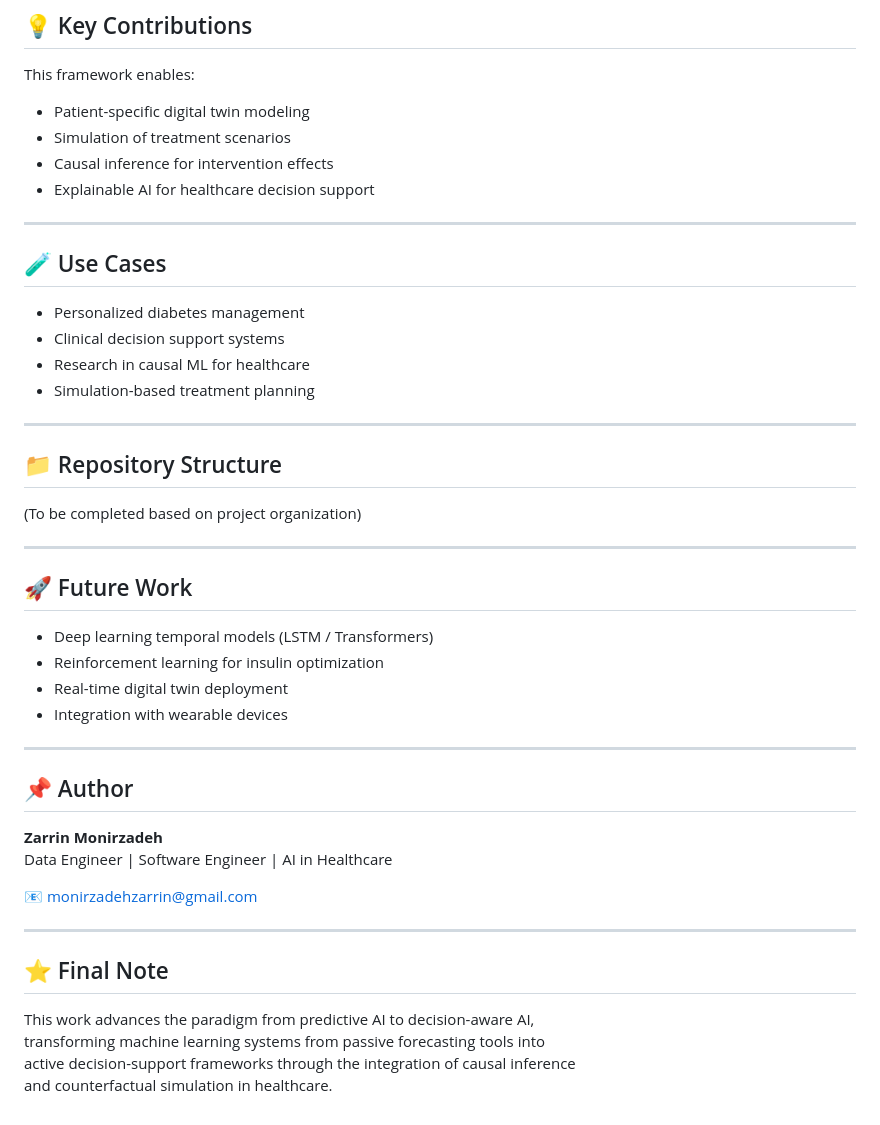
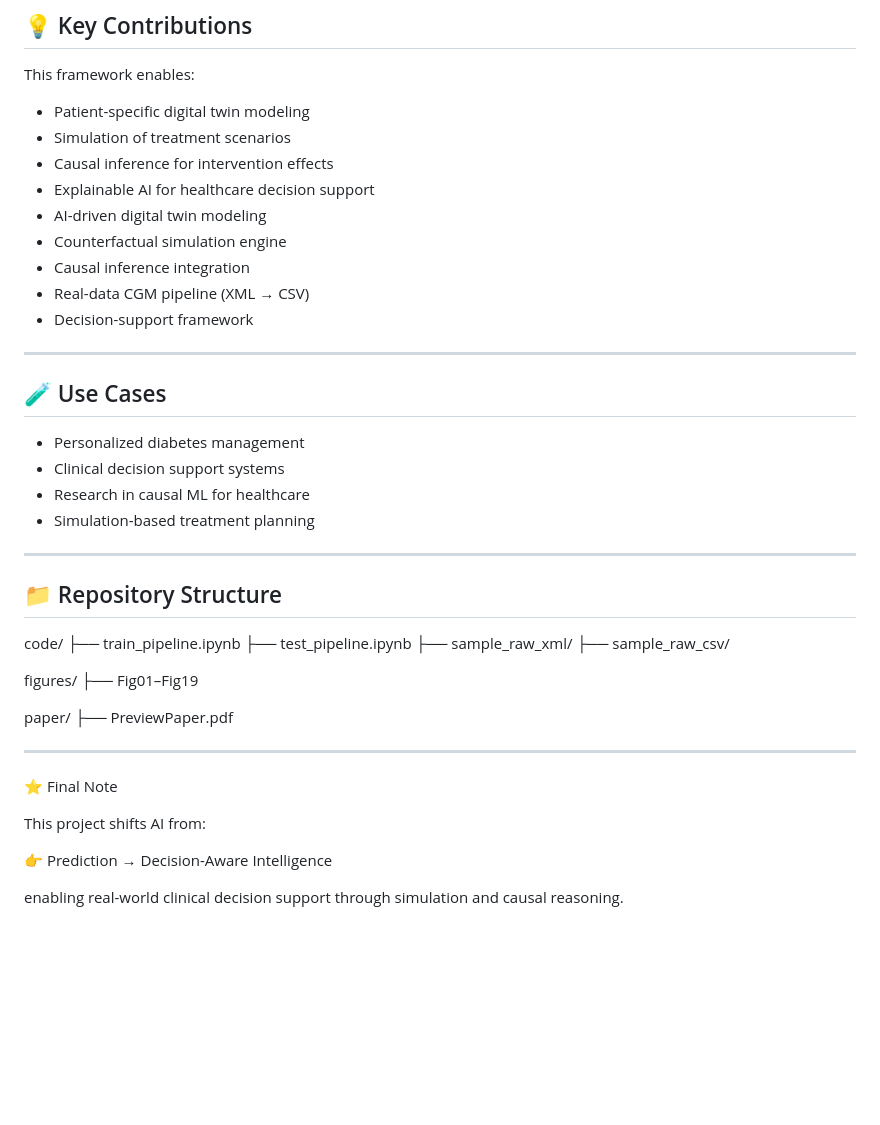
Before and after one commit to zarrinmonirzadeh/diabetes-ai-ml-digital-twin, a Markdown page: README.md, the part around one of its changes. Drawn GitHub-style; blank space fills up the shorter version.

```diff
--- a/README.md
+++ b/README.md
@@ -156,6 +245,11 @@ This framework enables:
 - Simulation of treatment scenarios
 - Causal inference for intervention effects
 - Explainable AI for healthcare decision support
+- AI-driven digital twin modeling
+- Counterfactual simulation engine
+- Causal inference integration
+- Real-data CGM pipeline (XML → CSV)
+- Decision-support framework
 
 ---
 
@@ -169,32 +263,24 @@ This framework enables:
 ---
 
 ## 📁 Repository Structure
+code/
+├── train_pipeline.ipynb
+├── test_pipeline.ipynb
+├── sample_raw_xml/
+├── sample_raw_csv/
 
-(To be completed based on project organization)
+figures/
+├── Fig01–Fig19
+
+paper/
+├── PreviewPaper.pdf
 
 ---
 
-## 🚀 Future Work
+⭐ Final Note
 
-- Deep learning temporal models (LSTM / Transformers)
-- Reinforcement learning for insulin optimization
-- Real-time digital twin deployment
-- Integration with wearable devices
+This project shifts AI from:
 
----
+👉 Prediction → Decision-Aware Intelligence
 
-## 📌 Author
-
-**Zarrin Monirzadeh**
-Data Engineer | Software Engineer | AI in Healthcare
-
-📧 monirzadehzarrin@gmail.com
-
----
-
-## ⭐ Final Note
-
-This work advances the paradigm from predictive AI to decision-aware AI,
-transforming machine learning systems from passive forecasting tools into
-active decision-support frameworks through the integration of causal inference
-and counterfactual simulation in healthcare.
+enabling real-world clinical decision support through simulation and causal reasoning.
```
Also changed, not shown: other parts of README.md (+99 -10 lines).
